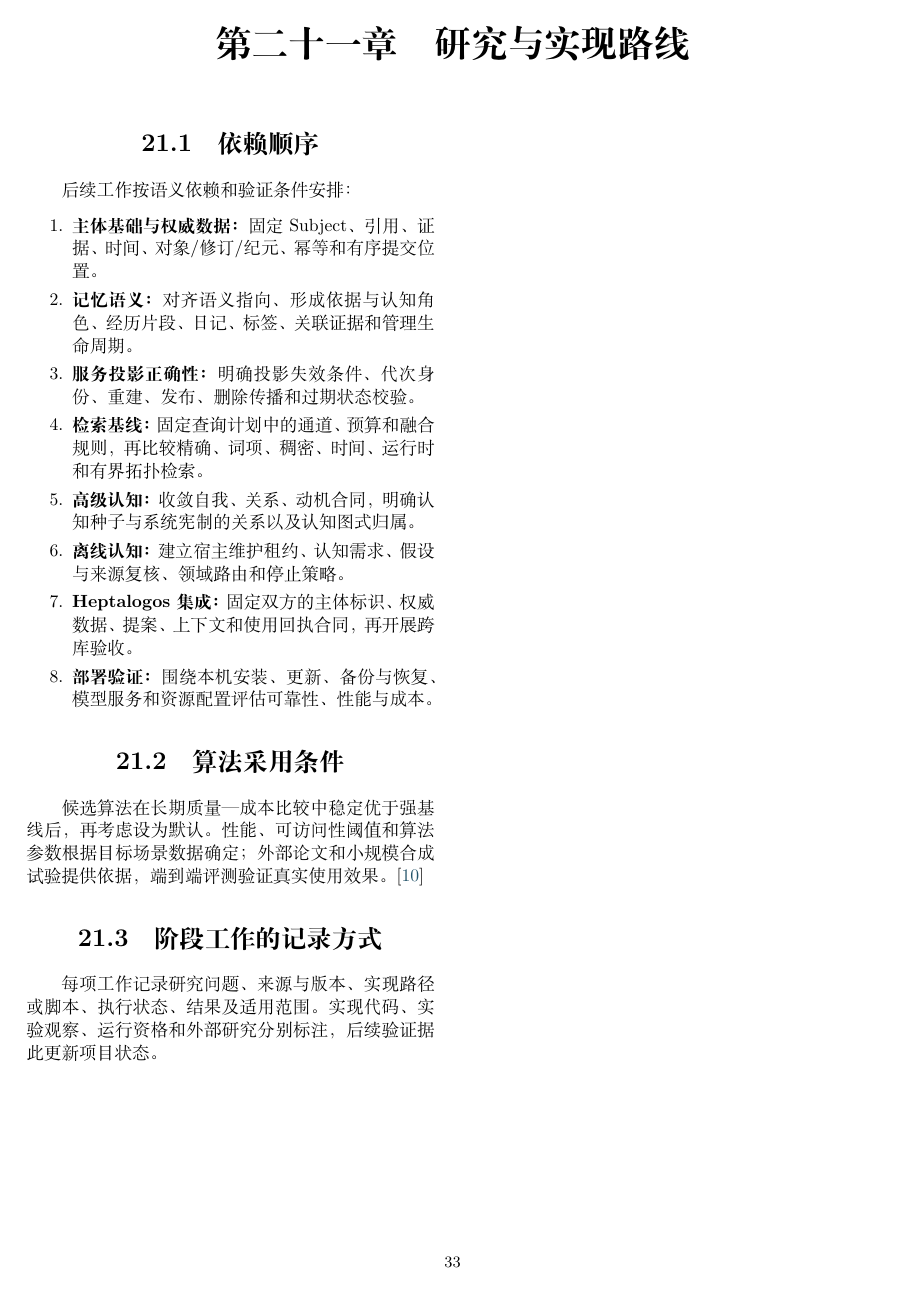
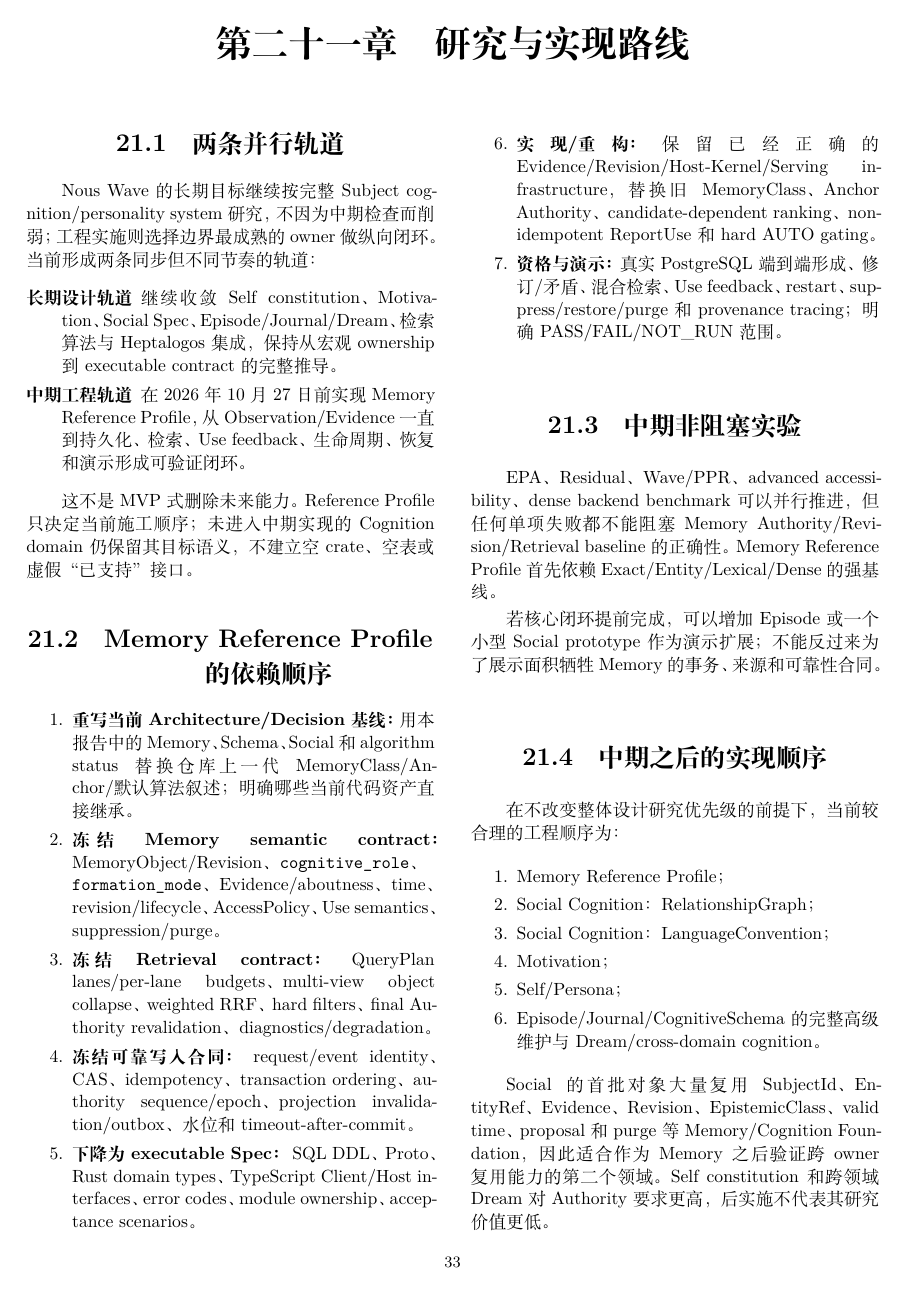
Before and after one commit to Heptalogos-Devs/Architecture-Vault, a LaTeX thesis (docs/Nous-Wave/main.tex, which reads docs/Nous-Wave/chapters/21-roadmap.tex): page 43 of 48 before the commit and page 43 of 49 after it. Compiled offline with XeLaTeX.

Commit message:
docs(nous): split long-term design from midterm memory delivery

```diff
--- a/docs/Nous-Wave/chapters/21-roadmap.tex
+++ b/docs/Nous-Wave/chapters/21-roadmap.tex
@@ -1,16 +1,51 @@
 \chapter{研究与实现路线}
 
-\section{依赖顺序}
+\section{两条并行轨道}
 
-后续工作按语义依赖和验证条件安排：
+Nous Wave 的长期目标继续按完整 Subject cognition/personality system 研究，不因为中期检查而削弱；工程实施则选择边界最成熟的 owner 做纵向闭环。当前形成两条同步但不同节奏的轨道：
+
+\begin{description}
+\item[长期设计轨道] 继续收敛 Self constitution、Motivation、Social Spec、Episode/Journal/Dream、检索算法与 Heptalogos 集成，保持从宏观 ownership 到 executable contract 的完整推导。
+\item[中期工程轨道] 在 2026 年 10 月 27 日前实现 Memory Reference Profile，从 Observation/Evidence 一直到持久化、检索、Use feedback、生命周期、恢复和演示形成可验证闭环。
+\end{description}
+
+这不是 MVP 式删除未来能力。Reference Profile 只决定当前施工顺序；未进入中期实现的 Cognition domain 仍保留其目标语义，不建立空 crate、空表或虚假“已支持”接口。
+
+\section{Memory Reference Profile 的依赖顺序}
 
 \begin{enumerate}
-\item \textbf{主体基础与权威数据：} 固定 Subject、引用、证据、时间、对象/修订/纪元、幂等和有序提交位置。
-\item \textbf{记忆语义：} 对齐语义指向、形成依据与认知角色、经历片段、日记、标签、关联证据和管理生命周期。
-\item \textbf{服务投影正确性：} 明确投影失效条件、代次身份、重建、发布、删除传播和过期状态校验。
-\item \textbf{检索基线：} 固定查询计划中的通道、预算和融合规则，再比较精确、词项、稠密、时间、运行时和有界拓扑检索。
-\item \textbf{高级认知：} 收敛自我、关系、动机合同，明确认知种子与系统宪制的关系以及认知图式归属。
-\item \textbf{离线认知：} 建立宿主维护租约、认知需求、假设与来源复核、领域路由和停止策略。
-\item \textbf{Heptalogos 集成：} 固定双方的主体标识、权威数据、提案、上下文和使用回执合同，再开展跨库验收。
-\item \textbf{部署验证：} 围绕本机安装、更新、备份与恢复、模型服务和资源配置评估可靠性、性能与成本。
+\item \textbf{重写当前 Architecture/Decision 基线：} 用本报告中的 Memory、Schema、Social 和 algorithm status 替换仓库上一代 MemoryClass/Anchor/默认算法叙述；明确哪些当前代码资产直接继承。
+\item \textbf{冻结 Memory semantic contract：} MemoryObject/Revision、\texttt{cognitive\_role}、\texttt{formation\_mode}、Evidence/aboutness、time、revision/lifecycle、AccessPolicy、Use semantics、suppression/purge。
+\item \textbf{冻结 Retrieval contract：} QueryPlan lanes/per-lane budgets、multi-view object collapse、weighted RRF、hard filters、final Authority revalidation、diagnostics/degradation。
+\item \textbf{冻结可靠写入合同：} request/event identity、CAS、idempotency、transaction ordering、authority sequence/epoch、projection invalidation/outbox、水位和 timeout-after-commit。
+\item \textbf{下降为 executable Spec：} SQL DDL、Proto、Rust domain types、TypeScript Client/Host interfaces、error codes、module ownership、acceptance scenarios。
+\item \textbf{实现/重构：} 保留已经正确的 Evidence/Revision/Host-Kernel/Serving infrastructure，替换旧 MemoryClass、Anchor Authority、candidate-dependent ranking、non-idempotent ReportUse 和 hard AUTO gating。
+\item \textbf{资格与演示：} 真实 PostgreSQL 端到端形成、修订/矛盾、混合检索、Use feedback、restart、suppress/restore/purge 和 provenance tracing；明确 PASS/FAIL/NOT\_RUN 范围。
 \end{enumerate}
+
+\section{中期非阻塞实验}
+
+EPA、Residual、Wave/PPR、advanced accessibility、dense backend benchmark 可以并行推进，但任何单项失败都不能阻塞 Memory Authority/Revision/Retrieval baseline 的正确性。Memory Reference Profile 首先依赖 Exact/Entity/Lexical/Dense 的强基线。
+
+若核心闭环提前完成，可以增加 Episode 或一个小型 Social prototype 作为演示扩展；不能反过来为了展示面积牺牲 Memory 的事务、来源和可靠性合同。
+
+\section{中期之后的实现顺序}
+
+在不改变整体设计研究优先级的前提下，当前较合理的工程顺序为：
+
+\begin{enumerate}
+\item Memory Reference Profile；
+\item Social Cognition：RelationshipGraph；
+\item Social Cognition：LanguageConvention；
+\item Motivation；
+\item Self/Persona；
+\item Episode/Journal/CognitiveSchema 的完整高级维护与 Dream/cross-domain cognition。
+\end{enumerate}
+
+Social 的首批对象大量复用 SubjectId、EntityRef、Evidence、Revision、EpistemicClass、valid time、proposal 和 purge 等 Memory/Cognition Foundation，因此适合作为 Memory 之后验证跨 owner 复用能力的第二个领域。Self constitution 和跨领域 Dream 对 Authority 要求更高，后实施不代表其研究价值更低。
+
+\section{Heptalogos 集成顺序}
+
+跨库集成不等待所有高级 cognition 完成。Memory Reference Profile 稳定后即可建立最小真实链路：
+
+\begin{center}
@@ -17,8 +58,8 @@
 
 \section{算法采用条件}
 
-候选算法在长期质量—成本比较中稳定优于强基线后，再考虑设为默认。性能、可访问性阈值和算法参数根据目标场景数据确定；外部论文和小规模合成试验提供依据，端到端评测验证真实使用效果。\cite{nous-research-package}
+候选算法只有在长期质量--成本比较中稳定优于强基线后，才考虑成为默认。算法是否存在实现、是否和某个外部项目同构、或是否在合成数据中保持数学性质，都不等于真实 retrieval utility 已经成立。所有默认参数记录适用 workload 和证据边界。\cite{nous-research-package}
 
 \section{阶段工作的记录方式}
 
-每项工作记录研究问题、来源与版本、实现路径或脚本、执行状态、结果及适用范围。实现代码、实验观察、运行资格和外部研究分别标注，后续验证据此更新项目状态。
+每项工作记录：研究问题、语义 owner、来源/版本、候选方案、实验/实现路径、执行状态、结果、限制及是否进入当前 Spec。实现代码、设计结论、实验观察、运行资格和外部研究分别标注，避免“代码已存在”被误写成“方案已验证”。
```
Also changed, not shown: docs/Nous-Wave/chapters/21-roadmap.tex (6 more changed lines).
